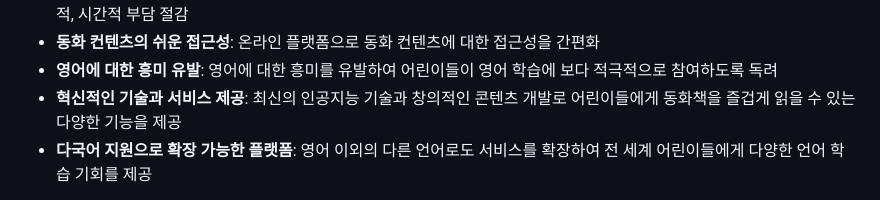
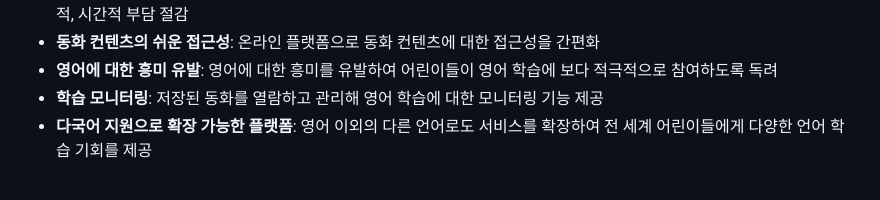
Before and after one commit to Own-Story-Team-12/ownstory, a Markdown page: README.md, the part around the change. GitHub-like rendering.

```diff
--- a/README.md
+++ b/README.md
@@ -50,7 +50,7 @@
 * **간소화된 동화책 선정 과정과 경제적인 부담 절감**: 동화책 선정 과정을 간소화하고 구매 비용을 절약함으로써 가정의 경제적, 시간적 부담 절감
 * **동화 컨텐츠의 쉬운 접근성**: 온라인 플랫폼으로 동화 컨텐츠에 대한 접근성을 간편화
 * **영어에 대한 흥미 유발**: 영어에 대한 흥미를 유발하여 어린이들이 영어 학습에 보다 적극적으로 참여하도록 독려
-* **혁신적인 기술과 서비스 제공**: 최신의 인공지능 기술과 창의적인 콘텐츠 개발로 어린이들에게 동화책을 즐겁게 읽을 수 있는 다양한 기능을 제공
+* **학습 모니터링**: 저장된 동화를 열람하고 관리해 영어 학습에 대한 모니터링 기능 제공
 * **다국어 지원으로 확장 가능한 플랫폼**: 영어 이외의 다른 언어로도 서비스를 확장하여 전 세계 어린이들에게 다양한 언어 학습 기회를 제공
 
 
```
